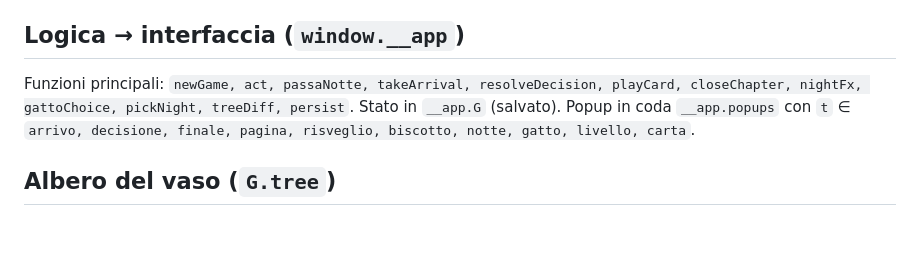
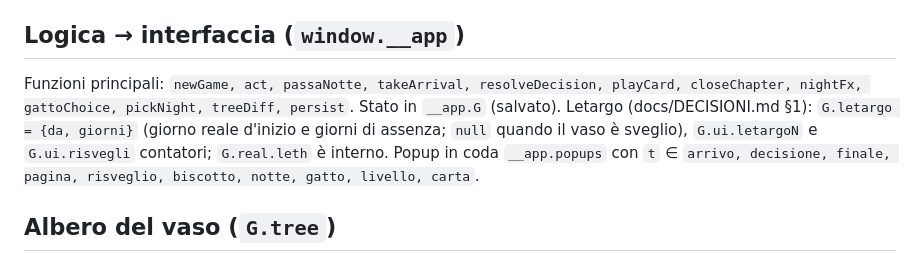
Before and after one commit to giovanniangelini989-commits/Terrarium, a Markdown page: docs/CONTRATTI.md, the part around the change. GitHub-like rendering; blank space fills up the shorter version.

Commit message:
Contratti: campi del letargo in G
Co-Authored-By: Claude Opus 5.5 <noreply@anthropic.com>
Claude-Session: https://claude.ai/code/session_015Gzm4td5xPSfFJ8oDfU7nu

```diff
--- a/docs/CONTRATTI.md
+++ b/docs/CONTRATTI.md
@@ -26,7 +26,7 @@
 `log[]` → `{d, kind, icon, text, why[]}`.
 
 ## Logica → interfaccia (`window.__app`)
-Funzioni principali: `newGame, act, passaNotte, takeArrival, resolveDecision, playCard, closeChapter, nightFx, gattoChoice, pickNight, treeDiff, persist`. Stato in `__app.G` (salvato). Popup in coda `__app.popups` con `t` ∈ `arrivo, decisione, finale, pagina, risveglio, biscotto, notte, gatto, livello, carta`.
+Funzioni principali: `newGame, act, passaNotte, takeArrival, resolveDecision, playCard, closeChapter, nightFx, gattoChoice, pickNight, treeDiff, persist`. Stato in `__app.G` (salvato). Letargo (docs/DECISIONI.md §1): `G.letargo = {da, giorni}` (giorno reale d'inizio e giorni di assenza; `null` quando il vaso è sveglio), `G.ui.letargoN` e `G.ui.risvegli` contatori; `G.real.leth` è interno. Popup in coda `__app.popups` con `t` ∈ `arrivo, decisione, finale, pagina, risveglio, biscotto, notte, gatto, livello, carta`.
 
 ## Albero del vaso (`G.tree`)
 `{nodes:[{k, lane, link?, t, d, cap, ch?, alt?, major?, img?}], snap}`.
```
